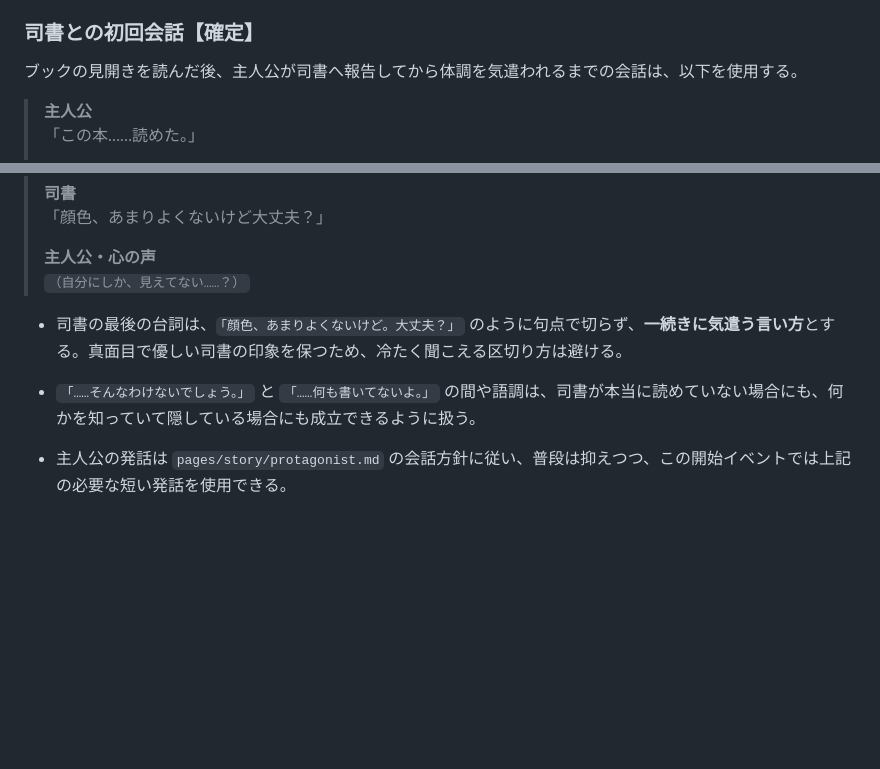
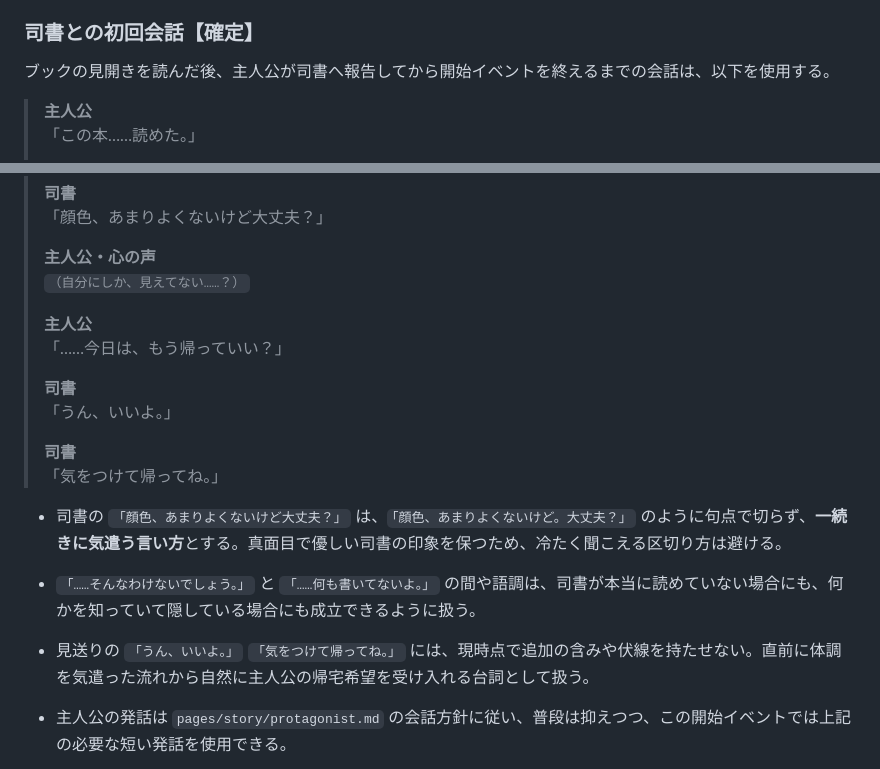
Before and after one commit to fg79sw4nvw-dot/untold-wiki, a Markdown page: pages/development/eld-playthrough-goal.md, 2 parts joined by grey strips. Rendered like a GitHub page; blank space fills up the shorter version.

Commit message:
Finalize library opening event closing dialogue

```diff
--- a/pages/development/eld-playthrough-goal.md
+++ b/pages/development/eld-playthrough-goal.md
@@ -70,7 +70,7 @@ UNTOLDの当面の開発目標は、**エルドをゲーム開始から一区切
 
 ### 司書との初回会話【確定】
 
-ブックの見開きを読んだ後、主人公が司書へ報告してから体調を気遣われるまでの会話は、以下を使用する。
+ブックの見開きを読んだ後、主人公が司書へ報告してから開始イベントを終えるまでの会話は、以下を使用する。
 
 > **主人公**
 > 「この本……読めた。」
@@ -107,9 +107,19 @@ UNTOLDの当面の開発目標は、**エルドをゲーム開始から一区切
 >
 > **主人公・心の声**
 > `（自分にしか、見えてない……？）`
+>
+> **主人公**
+> 「……今日は、もう帰っていい？」
+>
+> **司書**
+> 「うん、いいよ。」
+>
+> **司書**
+> 「気をつけて帰ってね。」
 
-- 司書の最後の台詞は、`「顔色、あまりよくないけど。大丈夫？」` のように句点で切らず、**一続きに気遣う言い方**とする。真面目で優しい司書の印象を保つため、冷たく聞こえる区切り方は避ける。
+- 司書の `「顔色、あまりよくないけど大丈夫？」` は、`「顔色、あまりよくないけど。大丈夫？」` のように句点で切らず、**一続きに気遣う言い方**とする。真面目で優しい司書の印象を保つため、冷たく聞こえる区切り方は避ける。
 - `「……そんなわけないでしょう。」` と `「……何も書いてないよ。」` の間や語調は、司書が本当に読めていない場合にも、何かを知っていて隠している場合にも成立できるように扱う。
+- 見送りの `「うん、いいよ。」` `「気をつけて帰ってね。」` には、現時点で追加の含みや伏線を持たせない。直前に体調を気遣った流れから自然に主人公の帰宅希望を受け入れる台詞として扱う。
 
 - 主人公の発話は `pages/story/protagonist.md` の会話方針に従い、普段は抑えつつ、この開始イベントでは上記の必要な短い発話を使用できる。
 - 本棚間および司書への接近は `pages/systems/events.md` の自動進行イベント共通ルールに従い、プレイヤーの手動操作ではなく**イベント処理による強制移動**で行う。
```
